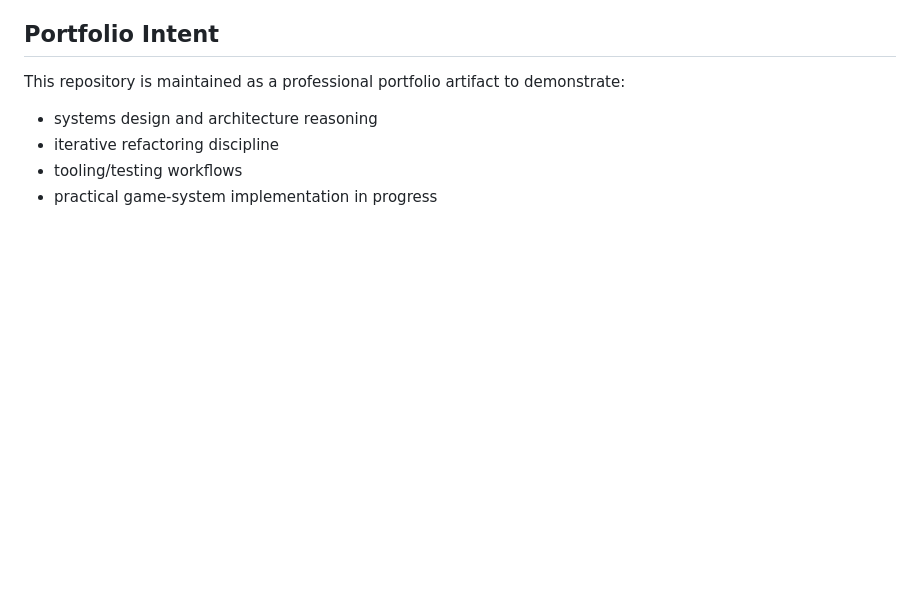
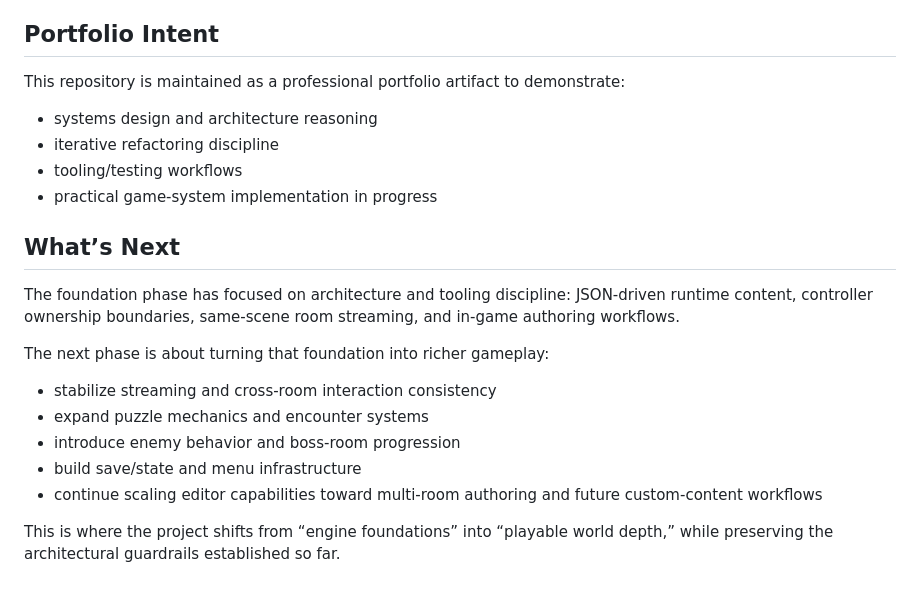
Before and after one commit to MSCohagan/Ghost, a Markdown page: docs/PROJECT_OVERVIEW.md, the part around the change. Drawn GitHub-style; blank space fills up the shorter version.

Commit message:
add roadmap and what's next

```diff
--- a/docs/PROJECT_OVERVIEW.md
+++ b/docs/PROJECT_OVERVIEW.md
@@ -113,3 +113,17 @@ This repository is maintained as a professional portfolio artifact to demonstrat
 - iterative refactoring discipline
 - tooling/testing workflows
 - practical game-system implementation in progress
+
+## What’s Next
+
+The foundation phase has focused on architecture and tooling discipline: JSON-driven runtime content, controller ownership boundaries, same-scene room streaming, and in-game authoring workflows.
+
+The next phase is about turning that foundation into richer gameplay:
+
+- stabilize streaming and cross-room interaction consistency
+- expand puzzle mechanics and encounter systems
+- introduce enemy behavior and boss-room progression
+- build save/state and menu infrastructure
+- continue scaling editor capabilities toward multi-room authoring and future custom-content workflows
+
+This is where the project shifts from “engine foundations” into “playable world depth,” while preserving the architectural guardrails established so far.
```
Also changed, not shown: 1 other file.
